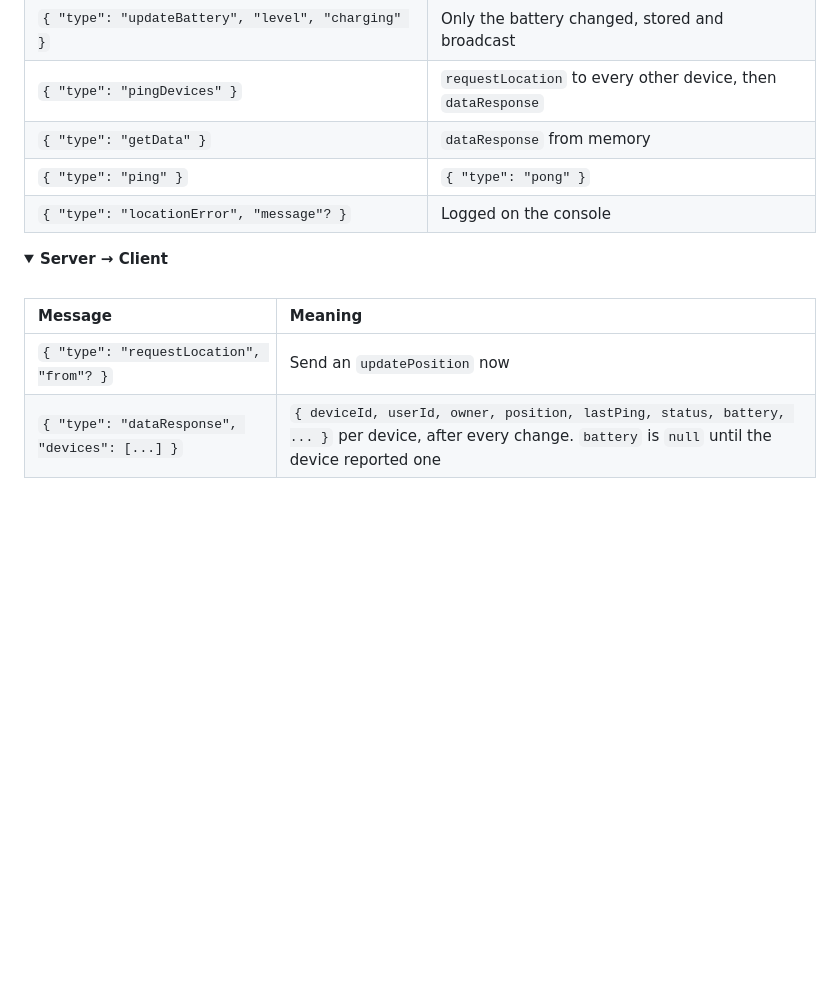
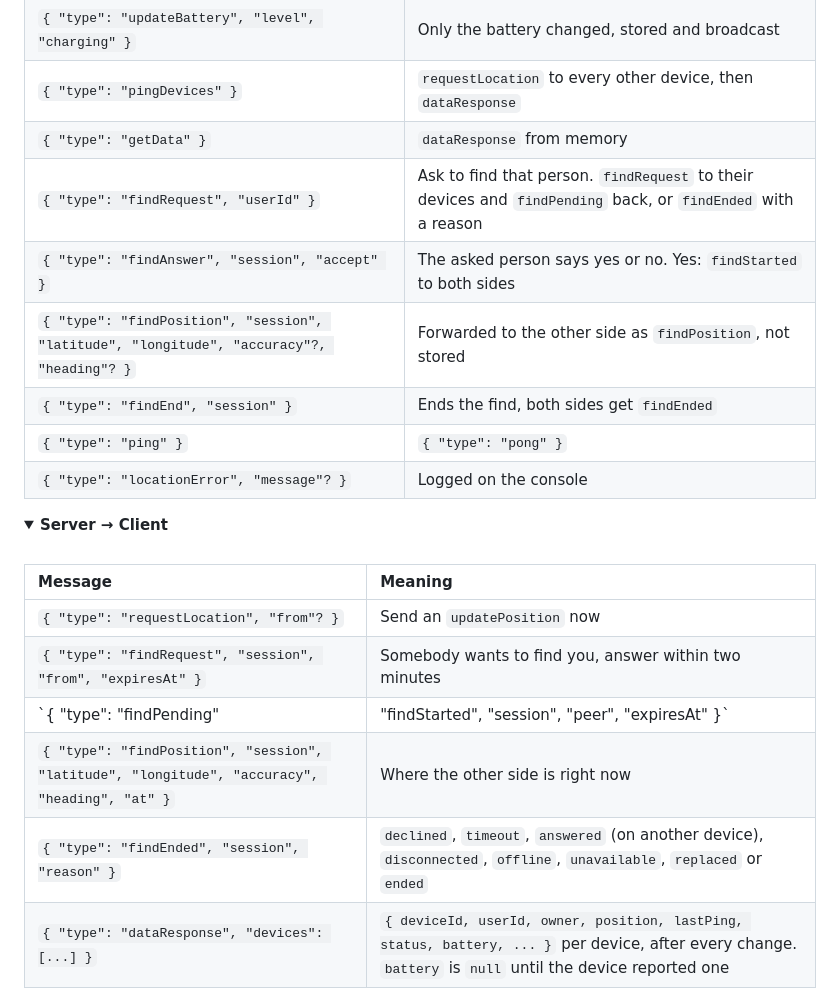
Before and after one commit to vxnsin/NeoPin, a Markdown page: README.md, the part around the change. Rendered like a GitHub page; folded sections open; blank space fills up the shorter version.

Commit message:
README: the find messages in the socket protocol

```diff
--- a/README.md
+++ b/README.md
@@ -149,6 +149,10 @@ Connect to `/` and send JSON. The first message has to be `authenticate`. The ap
 | `{ "type": "updateBattery", "level", "charging" }` | Only the battery changed, stored and broadcast |
 | `{ "type": "pingDevices" }` | `requestLocation` to every other device, then `dataResponse` |
 | `{ "type": "getData" }` | `dataResponse` from memory |
+| `{ "type": "findRequest", "userId" }` | Ask to find that person. `findRequest` to their devices and `findPending` back, or `findEnded` with a reason |
+| `{ "type": "findAnswer", "session", "accept" }` | The asked person says yes or no. Yes: `findStarted` to both sides |
+| `{ "type": "findPosition", "session", "latitude", "longitude", "accuracy"?, "heading"? }` | Forwarded to the other side as `findPosition`, not stored |
+| `{ "type": "findEnd", "session" }` | Ends the find, both sides get `findEnded` |
 | `{ "type": "ping" }` | `{ "type": "pong" }` |
 | `{ "type": "locationError", "message"? }` | Logged on the console |
 
@@ -161,6 +165,10 @@ Connect to `/` and send JSON. The first message has to be `authenticate`. The ap
 | Message | Meaning |
 |:--|:--|
 | `{ "type": "requestLocation", "from"? }` | Send an `updatePosition` now |
+| `{ "type": "findRequest", "session", "from", "expiresAt" }` | Somebody wants to find you, answer within two minutes |
+| `{ "type": "findPending" | "findStarted", "session", "peer", "expiresAt" }` | Your request is waiting, or both sides share positions now, for up to half an hour |
+| `{ "type": "findPosition", "session", "latitude", "longitude", "accuracy", "heading", "at" }` | Where the other side is right now |
+| `{ "type": "findEnded", "session", "reason" }` | `declined`, `timeout`, `answered` (on another device), `disconnected`, `offline`, `unavailable`, `replaced` or `ended` |
 | `{ "type": "dataResponse", "devices": [...] }` | `{ deviceId, userId, owner, position, lastPing, status, battery, ... }` per device, after every change. `battery` is `null` until the device reported one |
 
 </details>
```
